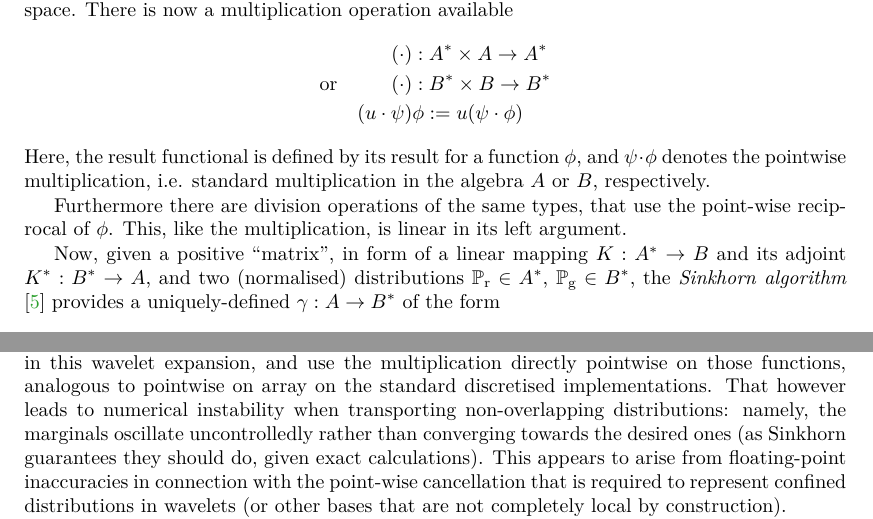
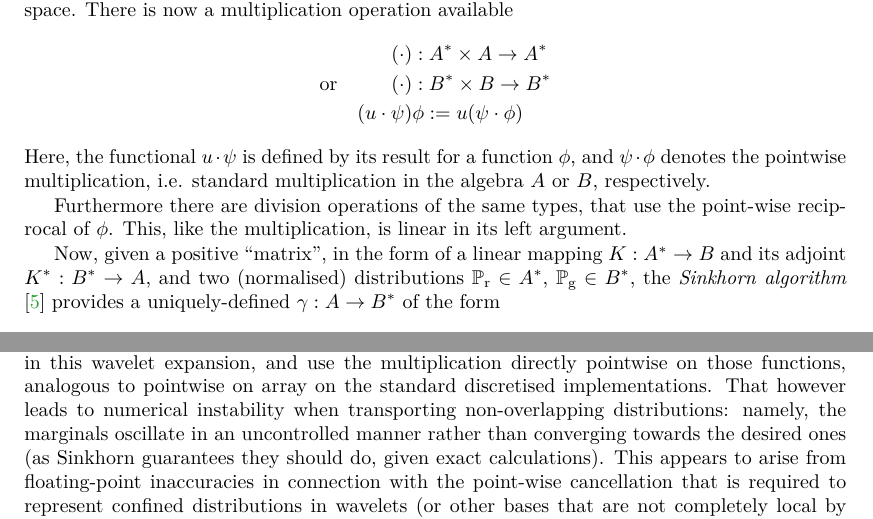
Before and after one commit to leftaroundabout/infdim-function-spaces, a LaTeX paper (presentation/iFM2019/PhDSymp/ext-abstract/main.tex): two parts of pages 2 and 3 of 3, joined at a grey line, cut so that both start at the same text. Compiled offline with XeLaTeX.

Commit message:
More small tweaks after abstract review.

```diff
--- a/presentation/iFM2019/PhDSymp/ext-abstract/main.tex
+++ b/presentation/iFM2019/PhDSymp/ext-abstract/main.tex
@@ -95,11 +95,11 @@ A function space is a \emph{commutative algebra}, with both addition and multipl
  \\\text{or}&& (\cdot) &: B^\ast \times B \to B^\ast
  \\         && (u\cdot\psi)& \phi := u(\psi\cdot\phi)
 \end{aligned}\]
-Here, the result functional is defined by its result for a function $\phi$, and $\psi\cdot\phi$ denotes the pointwise multiplication, i.e. standard multiplication in the algebra $A$ or $B$, respectively.
+Here, the functional $u\cdot\psi$ is defined by its result for a function $\phi$, and $\psi\cdot\phi$ denotes the pointwise multiplication, i.e. standard multiplication in the algebra $A$ or $B$, respectively.
 
 Furthermore there are division operations of the same types, that use the point-wise reciprocal of $\phi$. This, like the multiplication, is linear in its left argument.
 
-Now, given a positive “matrix”, in form of a linear mapping $K: A^\ast\to B$ and its adjoint $K^\ast: B^\ast\to A$, and two (normalised) distributions $\marg r\in A^\ast$, $\marg g\in B^\ast$, the \emph{Sinkhorn algorithm} \cite{SinkhornDiagEquivlc} provides a uniquely-defined $\gamma: A\to B^\ast$ of the form
+Now, given a positive “matrix”, in the form of a linear mapping $K: A^\ast\to B$ and its adjoint $K^\ast: B^\ast\to A$, and two (normalised) distributions $\marg r\in A^\ast$, $\marg g\in B^\ast$, the \emph{Sinkhorn algorithm} \cite{SinkhornDiagEquivlc} provides a uniquely-defined $\gamma: A\to B^\ast$ of the form
 \[
   \gamma = (v\cdot) \circ K \circ (u\cdot)^\ast
 \]
@@ -124,7 +124,7 @@ However, natural as this may seem, it is known from numerical applications (in p
 In Sagemüller and Verdier 2019 \cite{SagVerdier-LazyWavelet}, we proposed a tree data structure to represent functions and their duals \emph{without} any a-priori resolution choice. It is a simple transformation closely related to the standard Haar wavelet transform.
 
 The subject of this work is the use of that structure as the representation for distributions in Sinkhorn optimal transport. The first attempt was to treat the distributions \emph{as functions} in this wavelet expansion, and use the multiplication directly pointwise on those functions, analogous to pointwise on array on the standard discretised implementations.
-That however leads to numerical instability when transporting non-overlapping distributions: namely, the marginals oscillate uncontrolledly rather than converging towards the desired ones (as Sinkhorn guarantees they should do, given exact calculations). This appears to arise from floating-point inaccuracies in connection with the point-wise cancellation that is required to represent confined distributions in wavelets (or other bases that are not completely local by construction).
+That however leads to numerical instability when transporting non-overlapping distributions: namely, the marginals oscillate in an uncontrolled manner rather than converging towards the desired ones (as Sinkhorn guarantees they should do, given exact calculations). This appears to arise from floating-point inaccuracies in connection with the point-wise cancellation that is required to represent confined distributions in wavelets (or other bases that are not completely local by construction).
 
 Unlike with finite-dimensional vectors, the structure for duals/distributions in our Haar representation is not exactly the same as for functions: they have both different strictness, and different weighting of the coefficients.
 It turns out that switching to the dual-space view of Sinkhorn-Cuturi outlined in the previous section does both promise allowing to represent confined distributions better (even point/Dirac-distributions are possible), it is also less susceptible to the floating-point problems. We discuss reasons for this behaviour.
```
